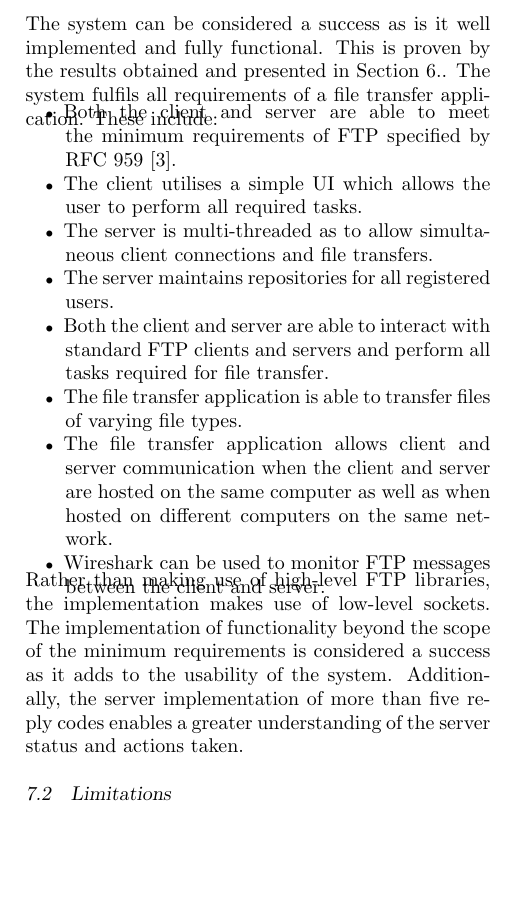
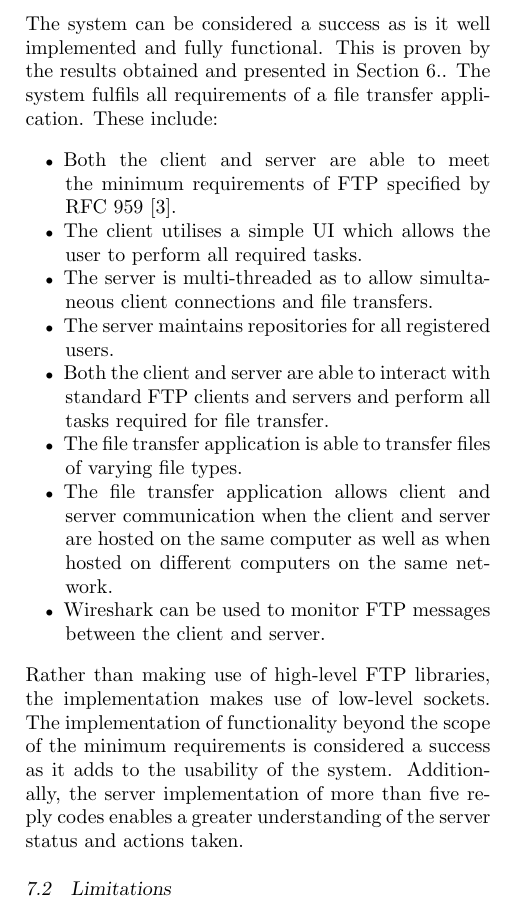
Before and after one commit to LaraCTimm/FTP-application, a LaTeX document (Report/FTPProjectReport2018.tex): part of one column of page 5 of 9, cut so that both start at the same text, the shorter picture padded with empty space. Compiled offline with pdfLaTeX.

Commit message:
random changes

```diff
--- a/Report/FTPProjectReport2018.tex
+++ b/Report/FTPProjectReport2018.tex
@@ -332,7 +332,7 @@ A summary of the successes and limitations of the file transfer application are
 
 The system can be considered a success as is it well implemented and fully functional. This is proven by the results obtained and presented in Section~\ref{results}. The system fulfils all requirements of a file transfer application. These include:
 
-\vspace*{-10mm}
+\vspace*{-2mm}
 \begin{itemize}
 	\item Both the client and server are able to meet the minimum requirements of FTP specified by RFC~959~\cite{rfc959}.
 	\item The client utilises a simple UI which allows the user to perform all required tasks.
@@ -343,7 +343,7 @@ The system can be considered a success as is it well implemented and fully funct
 	\item The file transfer application allows client and server communication when the client and server are hosted on the same computer as well as when hosted on different computers on the same network.
 	\item Wireshark can be used to monitor FTP messages between the client and server.
 \end{itemize}
-\vspace*{-10mm}
+\vspace*{-2mm}
 
 Rather than making use of high-level FTP libraries, the implementation makes use of low-level sockets. The implementation of functionality beyond the scope of the minimum requirements is considered a success as it adds to the usability of the system. Additionally, the server implementation of more than five reply codes enables a greater understanding of the server status and actions taken.
 
```
